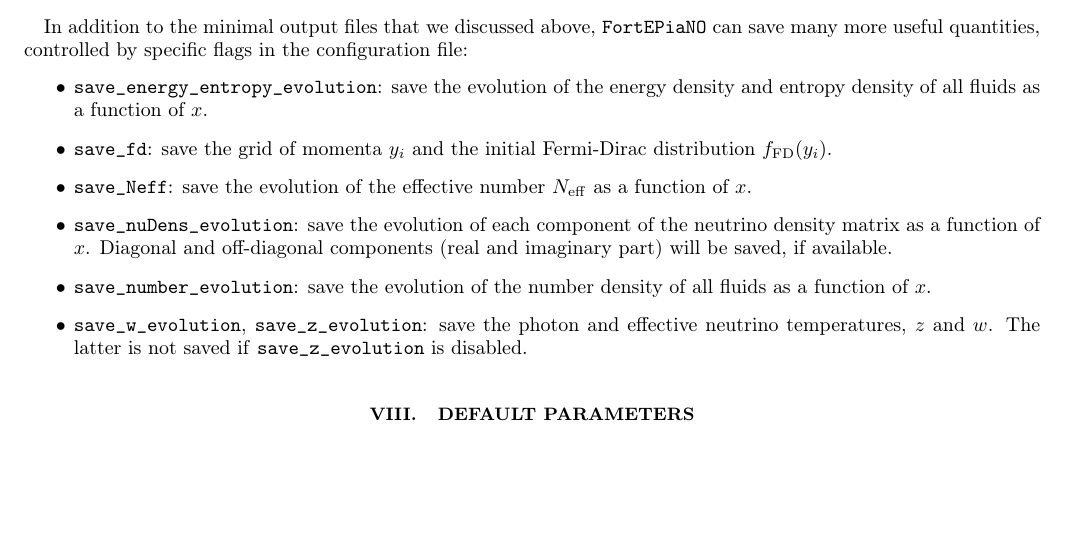
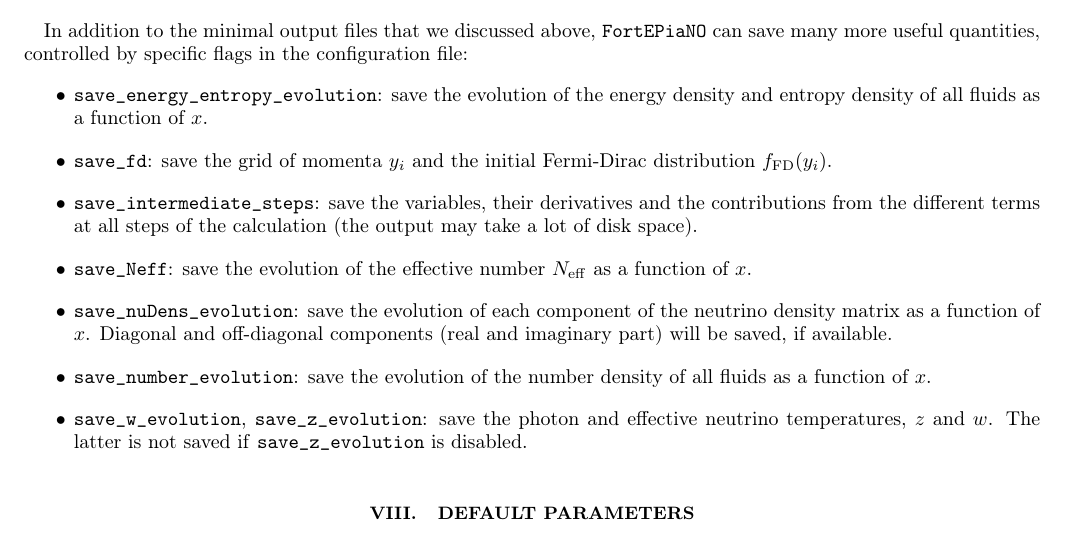
Before and after one commit to JakeSpisak/FortEPiaNO_public_copy, a LaTeX paper (notes/fortepiano.tex): part of page 11 of 15, cut so that both start at the same text, the shorter picture padded with empty space. Compiled offline with pdfLaTeX.

Commit message:
new flag and variables for saving intermediate steps - NYI

```diff
--- a/notes/fortepiano.tex
+++ b/notes/fortepiano.tex
@@ -1350,6 +1350,9 @@ save the evolution of the energy density and entropy density of all fluids as a
 \item \texttt{save\_fd}: save the grid of momenta $y_i$ and the initial Fermi-Dirac distribution
 $f_{\rm FD}(y_i)$.
 %
+\item \texttt{save\_intermediate\_steps}:
+save the variables, their derivatives and the contributions from the different terms at all steps of the calculation (the output may take a lot of disk space).
+%
 \item \texttt{save\_Neff}: save the evolution of the effective number \Neff\ as a function of $x$.
 %
 \item \texttt{save\_nuDens\_evolution}:
```
Also changed, not shown: notes/fortepiano.pdf, 5 other files.
